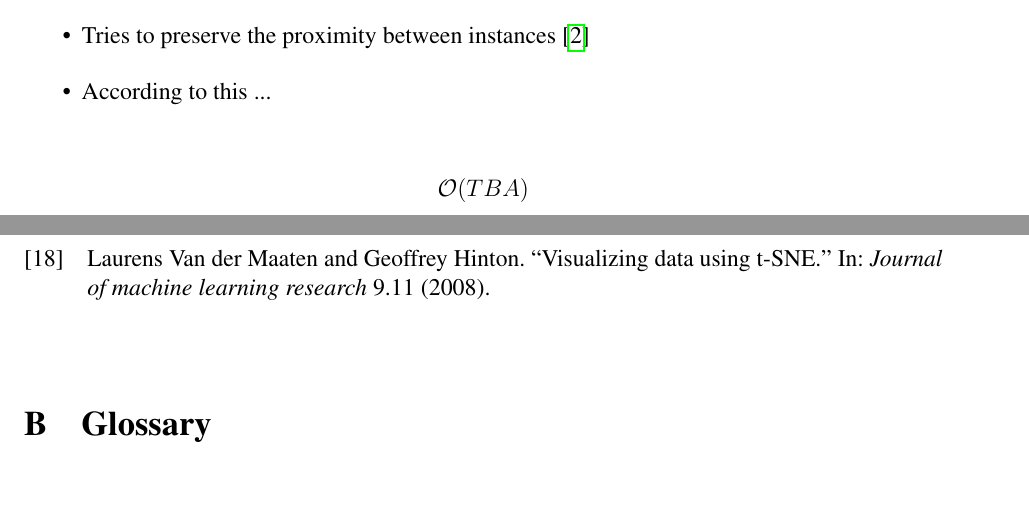
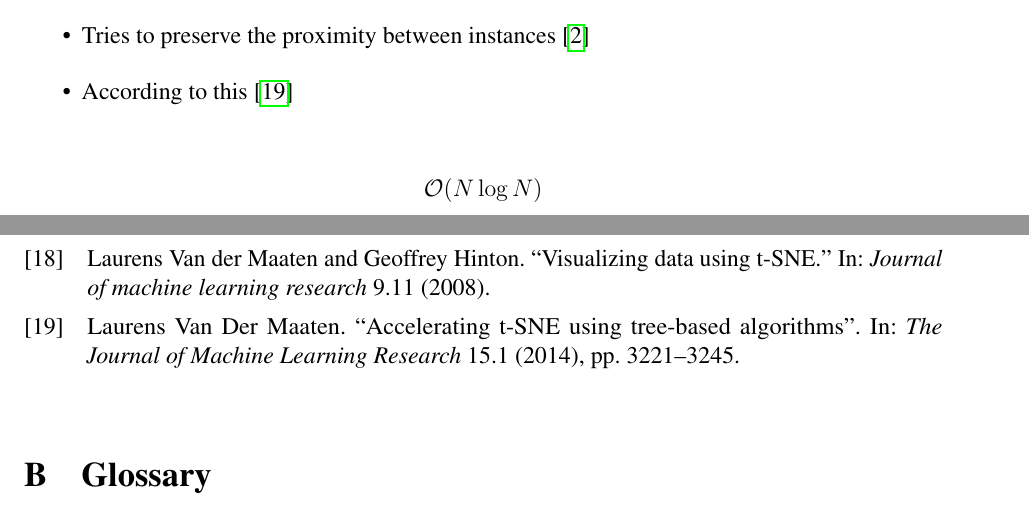
Before and after one commit to cedric-uden/Dimensionality-Reduction, a LaTeX document (report/main.tex, which reads report/reference/scibib.bib, report/source/300-techniques.tex): two parts of pages 23 and 30 of 30, joined at a grey line, cut so that both start at the same text, the shorter picture padded with empty space. Compiled offline with pdfLaTeX.

Commit message:
added complexity of t-SNE algorithm

```diff
--- a/report/reference/scibib.bib
+++ b/report/reference/scibib.bib
@@ -215,0 +220,7 @@ publisher = {O'Reilly}
+  journal={The Journal of Machine Learning Research},
+  volume={15},
+  number={1},
+  pages={3221--3245},
+  year={2014},
+  publisher={JMLR. org}
+}
--- a/report/source/300-techniques.tex
+++ b/report/source/300-techniques.tex
@@ -243,10 +243,10 @@ $$\bigo{N^2 \log N}$$
 	\item \gls{tsne} first introduced by \cite{van2008visualizing}
 	\item Primarily used to visualise datasets
 	\item Tries to preserve the proximity between instances \cite{HandsOnMLCh8}
-	\item According to this ...
+	\item According to this \cite{van2014accelerating}
 \end{itemize}
 
-$$\bigo{TBA}$$
+$$\bigo{N \log N}$$
 
 \clearpage
 
```
Also changed, not shown: report/reference/scibib.bib (4 more changed lines).
